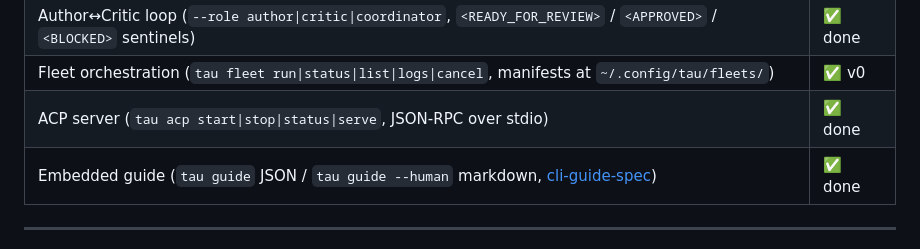
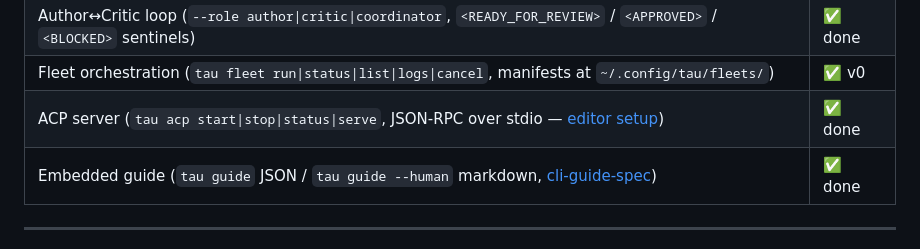
Before and after one commit to javimosch/tau, a Markdown page: README.md, the part around the change. Drawn GitHub-style.

```diff
--- a/README.md
+++ b/README.md
@@ -572,7 +572,7 @@ Outputs CSV with max RSS (KB), user CPU time, system CPU time, and wall time for
 | Auto context compaction (LLM summarization at threshold) | ✅ done |
 | Author↔Critic loop (`--role author\|critic\|coordinator`, `<READY_FOR_REVIEW>` / `<APPROVED>` / `<BLOCKED>` sentinels) | ✅ done |
 | Fleet orchestration (`tau fleet run\|status\|list\|logs\|cancel`, manifests at `~/.config/tau/fleets/`) | ✅ v0 |
-| ACP server (`tau acp start\|stop\|status\|serve`, JSON-RPC over stdio) | ✅ done |
+| ACP server (`tau acp start\|stop\|status\|serve`, JSON-RPC over stdio — [editor setup](docs/acp.md)) | ✅ done |
 | Embedded guide (`tau guide` JSON / `tau guide --human` markdown, [cli-guide-spec](https://cli-specs.intrane.fr/)) | ✅ done |
 
 ---
```
Also changed, not shown: docs/acp.md (added, +113 -0 lines).
